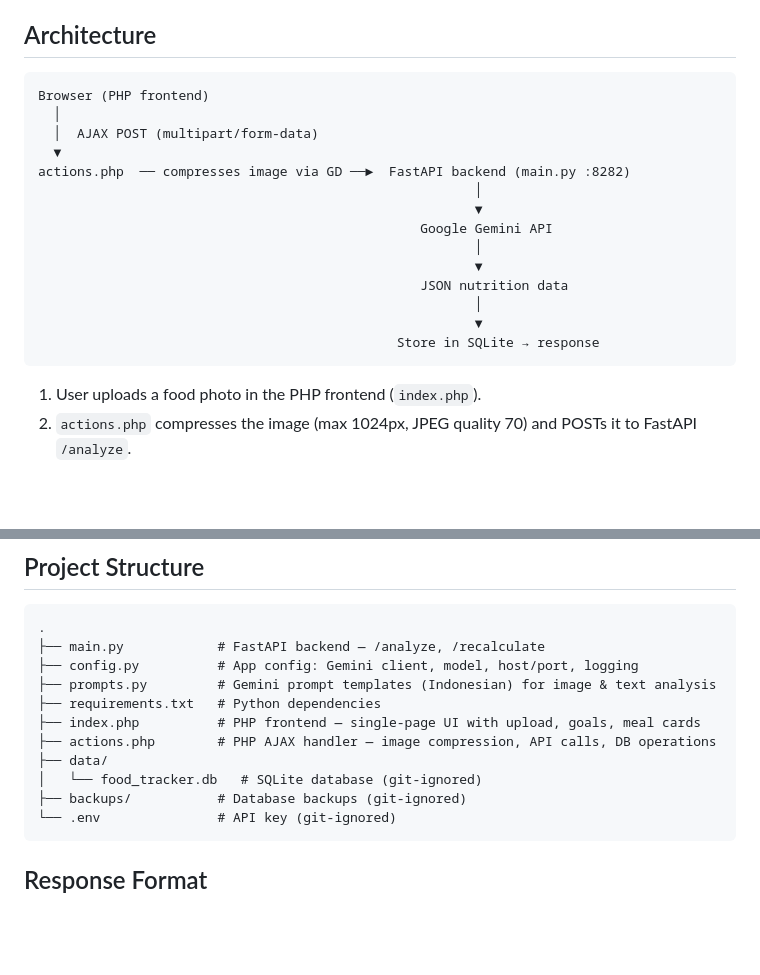
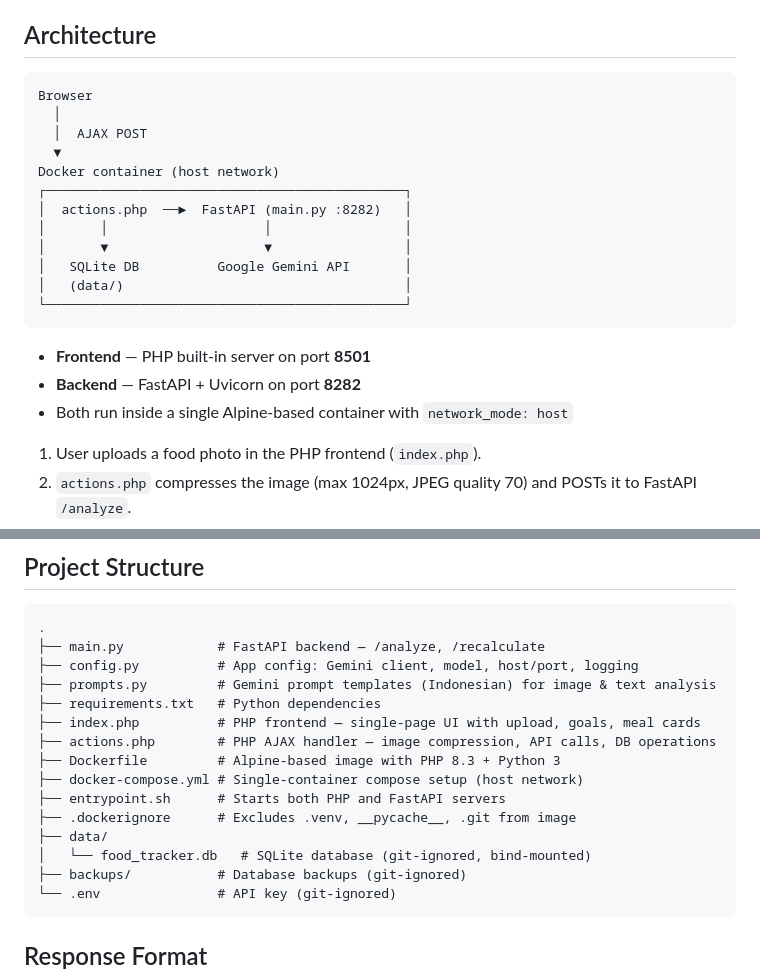
Before and after one commit to muhammadrizki985/calorie-tracker, a Markdown page: README.md, 2 parts joined by grey strips. GitHub-like rendering; blank space fills up the shorter version.

````diff
--- a/README.md
+++ b/README.md
@@ -14,21 +20,23 @@ AI-powered food calorie and macronutrient tracker using **Google Gemini** (`gemi
 ## Architecture
 
 ```
-Browser (PHP frontend)
+Browser
   │
-  │  AJAX POST (multipart/form-data)
+  │  AJAX POST
   ▼
-actions.php  ── compresses image via GD ──►  FastAPI backend (main.py :8282)
-                                                        │
-                                                        ▼
-                                                 Google Gemini API
-                                                        │
-                                                        ▼
-                                                 JSON nutrition data
-                                                        │
-                                                        ▼
-                                              Store in SQLite → response
+Docker container (host network)
+┌──────────────────────────────────────────────┐
+│  actions.php  ──►  FastAPI (main.py :8282)   │
+│       │                    │                 │
+│       ▼                    ▼                 │
+│   SQLite DB          Google Gemini API       │
+│   (data/)                                    │
+└──────────────────────────────────────────────┘
 ```
+
+- **Frontend** — PHP built-in server on port **8501**
+- **Backend** — FastAPI + Uvicorn on port **8282**
+- Both run inside a single Alpine-based container with `network_mode: host`
 
 1. User uploads a food photo in the PHP frontend (`index.php`).
 2. `actions.php` compresses the image (max 1024px, JPEG quality 70) and POSTs it to FastAPI `/analyze`.
@@ -154,8 +185,12 @@ All requests are `POST` to `actions.php` with an `action` field.
 ├── requirements.txt   # Python dependencies
 ├── index.php          # PHP frontend — single-page UI with upload, goals, meal cards
 ├── actions.php        # PHP AJAX handler — image compression, API calls, DB operations
+├── Dockerfile         # Alpine-based image with PHP 8.3 + Python 3
+├── docker-compose.yml # Single-container compose setup (host network)
+├── entrypoint.sh      # Starts both PHP and FastAPI servers
+├── .dockerignore      # Excludes .venv, __pycache__, .git from image
 ├── data/
-│   └── food_tracker.db   # SQLite database (git-ignored)
+│   └── food_tracker.db   # SQLite database (git-ignored, bind-mounted)
 ├── backups/           # Database backups (git-ignored)
 └── .env               # API key (git-ignored)
 ```
````
Also changed, not shown: other parts of README.md (+31 -2 lines), images/desktop.png (added), images/mobile.jpg (added), 4 other files.
